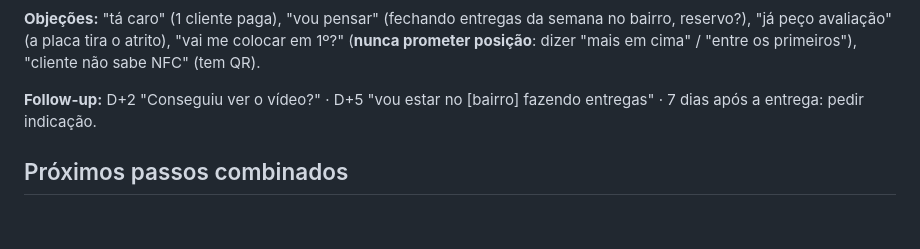
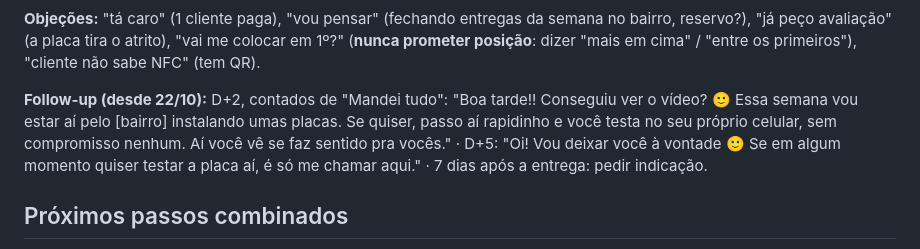
Before and after one commit to luancalhes-web/imobiliaria-bs, a Markdown page: placas-nfc/README.md, the part around the change. Rendered like a GitHub page; blank space fills up the shorter version.

Commit message:
Placas NFC: follow-up de visita sem compromisso
Co-Authored-By: Claude Opus 5.5 <noreply@anthropic.com>

```diff
--- a/placas-nfc/README.md
+++ b/placas-nfc/README.md
@@ -68,7 +68,7 @@ Variações criadas (áudios curtos, ~20 s):
 
 **Objeções:** "tá caro" (1 cliente paga), "vou pensar" (fechando entregas da semana no bairro, reservo?), "já peço avaliação" (a placa tira o atrito), "vai me colocar em 1º?" (**nunca prometer posição**: dizer "mais em cima" / "entre os primeiros"), "cliente não sabe NFC" (tem QR).
 
-**Follow-up:** D+2 "Conseguiu ver o vídeo?" · D+5 "vou estar no [bairro] fazendo entregas" · 7 dias após a entrega: pedir indicação.
+**Follow-up (desde 22/10):** D+2, contados de "Mandei tudo": "Boa tarde!! Conseguiu ver o vídeo? 🙂 Essa semana vou estar aí pelo [bairro] instalando umas placas. Se quiser, passo aí rapidinho e você testa no seu próprio celular, sem compromisso nenhum. Aí você vê se faz sentido pra vocês." · D+5: "Oi! Vou deixar você à vontade 🙂 Se em algum momento quiser testar a placa aí, é só me chamar aqui." · 7 dias após a entrega: pedir indicação.
 
 ## Próximos passos combinados
 
```
